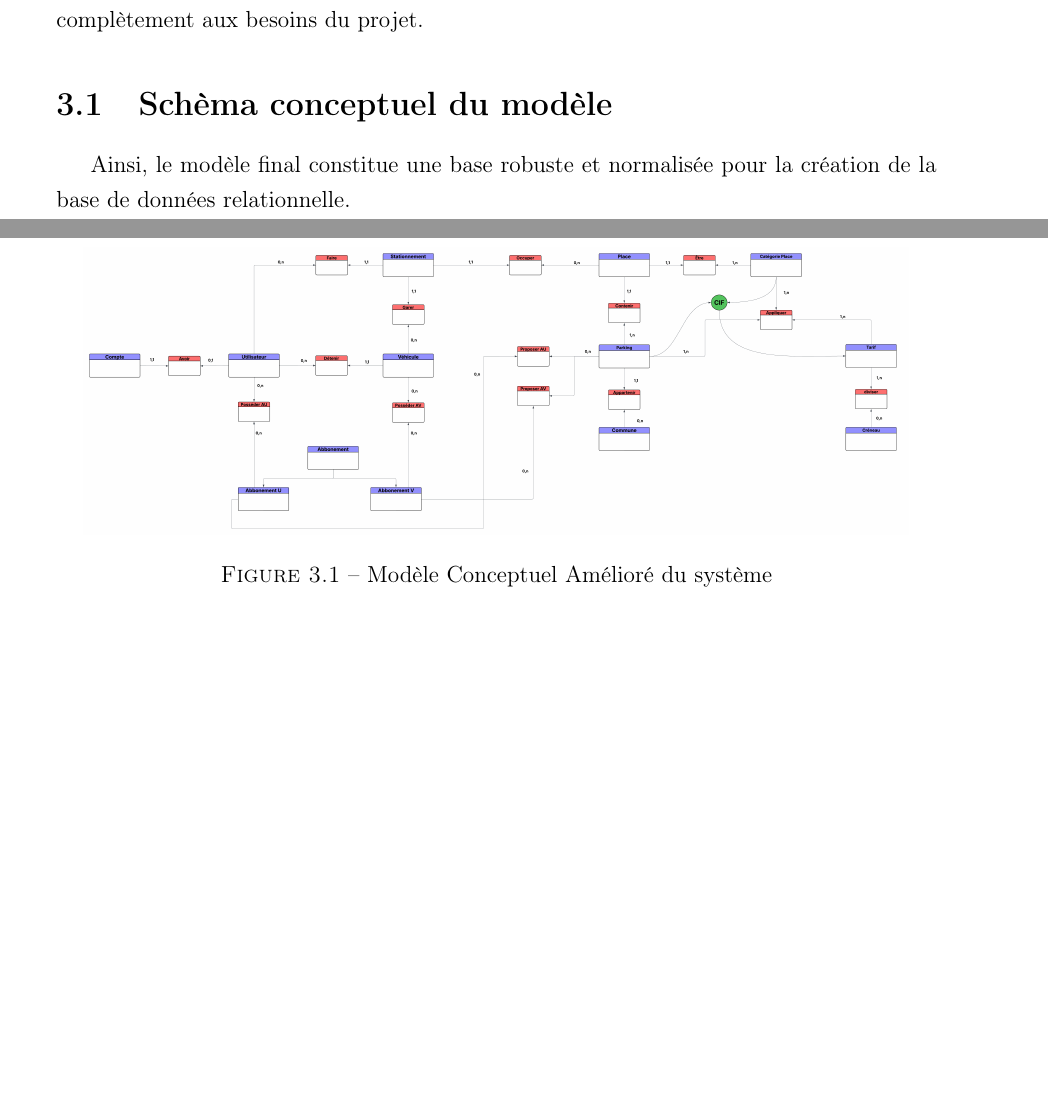
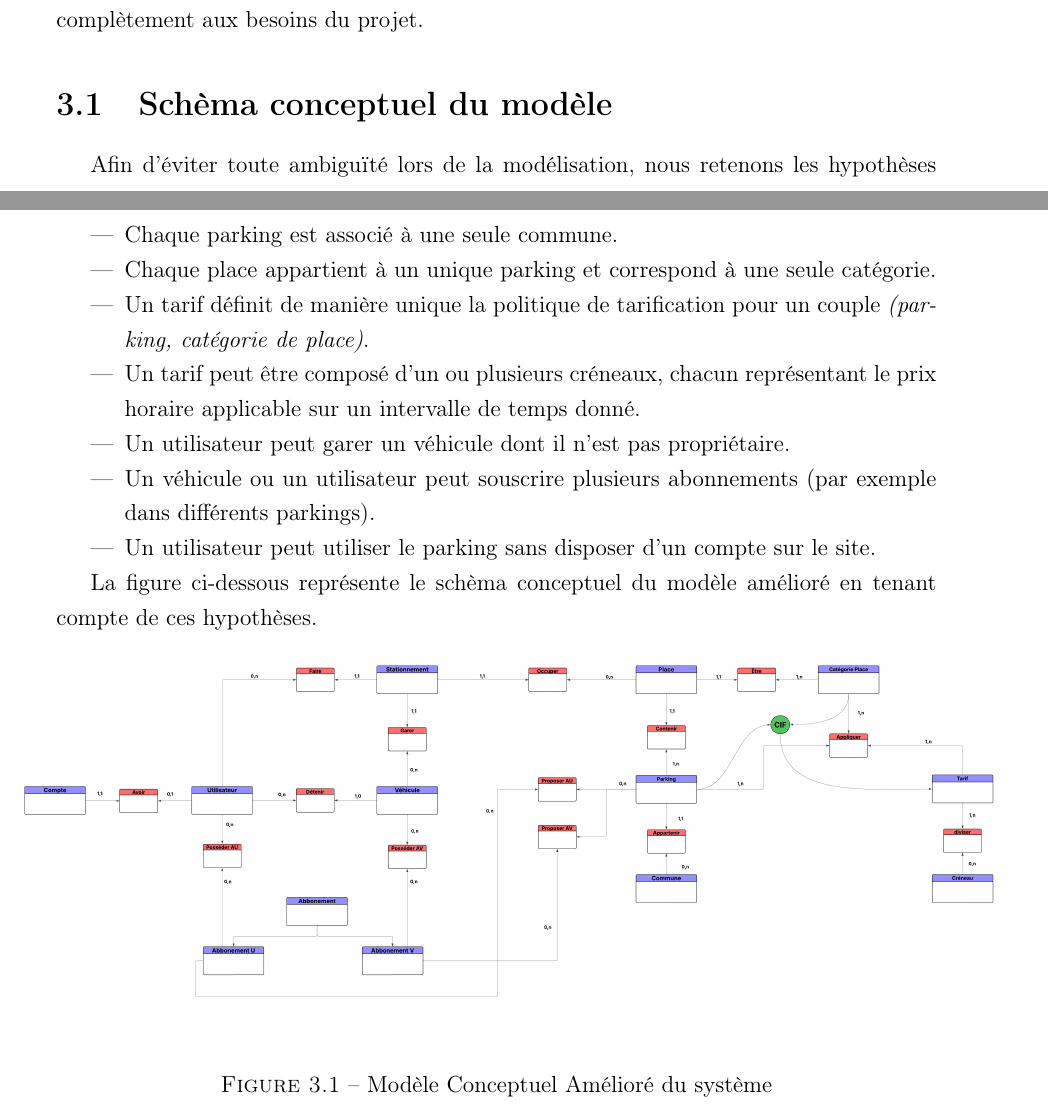
Before and after one commit to 01Ayke/parking-management-db, a LaTeX document (rapport/rapport.tex): two parts of pages 5 and 6 of 13, joined at a grey line, cut so that both start at the same text, the shorter picture padded with empty space. Compiled offline with pdfLaTeX.

Commit message:
fini ma partie rapport

```diff
--- a/rapport/rapport.tex
+++ b/rapport/rapport.tex
@@ -11,6 +11,7 @@
 \usepackage{longtable}
 \usepackage{array}
 \usepackage{graphicx}
+\usepackage{float}
 \graphicspath{{images/}}
 \makeatletter
 \def\chapter{\@startsection {chapter}{0}{\z@}
@@ -159,14 +149,25 @@ les problèmes identifiés et enrichit le système pour répondre complètement
 
 \section{Schèma conceptuel du modèle}
 
-\begin{figure}[h]
+Afin d’éviter toute ambiguïté lors de la modélisation, nous retenons les hypothèses suivantes :
+\begin{itemize}
+    \item Chaque parking est associé à une seule commune.
+    \item Chaque place appartient à un unique parking et correspond à une seule catégorie.
+    \item Un tarif définit de manière unique la politique de tarification pour un couple \textit{(parking, catégorie de place)}.
+    \item Un tarif peut être composé d’un ou plusieurs créneaux, chacun représentant le prix horaire applicable sur un intervalle de temps donné.
+    \item Un utilisateur peut garer un véhicule dont il n’est pas propriétaire.
+    \item Un véhicule ou un utilisateur peut souscrire plusieurs abonnements (par exemple dans différents parkings).
+    \item Un utilisateur peut utiliser le parking sans disposer d’un compte sur le site.
+\end{itemize}
+
+La figure ci-dessous représente le schèma conceptuel du modèle amélioré en tenant compte de ces hypothèses.
+
+\begin{figure}[H]
     \centering
-    \includegraphics[width=15cm]{version-ameliore.png}
+    \hspace*{-0.8cm}
+    \includegraphics[width=18cm]{version-ameliore.png}
     \caption{Modèle Conceptuel Amélioré du système}
 \end{figure}
-
-
-Ainsi, le modèle final constitue une base robuste et normalisée pour la création de la base de données relationnelle.
 
 \section{Schèma relationnel du modèle}
 
```
Also changed, not shown: rapport/images/version-ameliore.png, rapport/rapport.tex (14 more changed lines).
